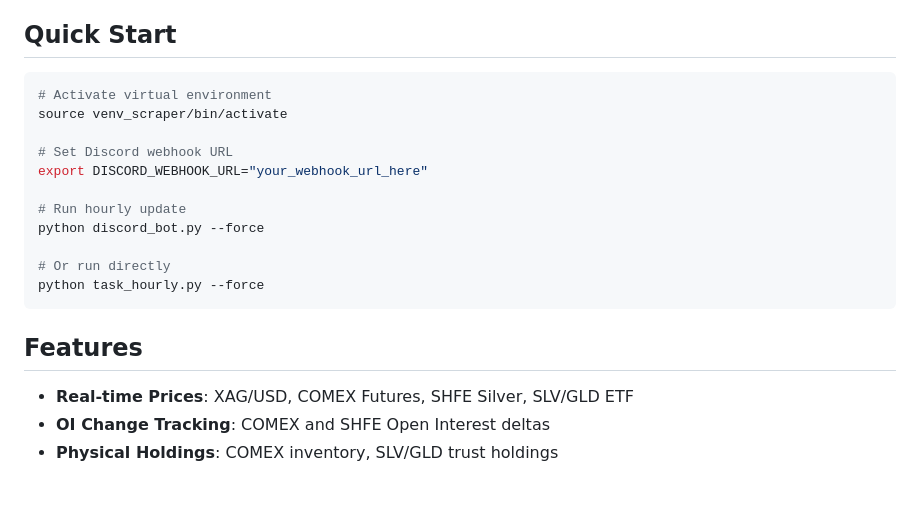
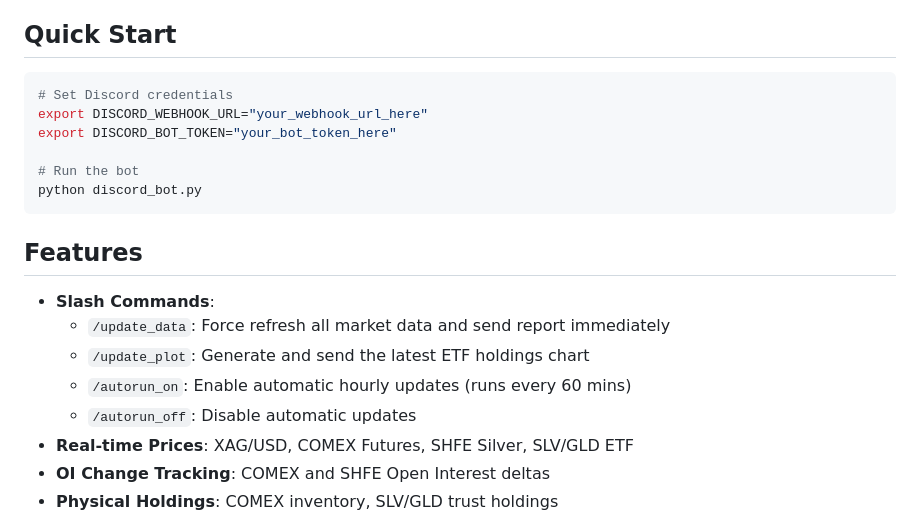
Before and after one commit to JeffeyChou/slv_dashboard, a Markdown page: README.md, the part around one of its changes. GitHub-like rendering; blank space fills up the shorter version.

````diff
--- a/README.md
+++ b/README.md
@@ -5,21 +5,21 @@ Real-time silver market intelligence bot with OI tracking, delivery data, and Di
 ## Quick Start
 
 ```bash
-# Activate virtual environment
-source venv_scraper/bin/activate
+# Set Discord credentials
+export DISCORD_WEBHOOK_URL="your_webhook_url_here"
+export DISCORD_BOT_TOKEN="your_bot_token_here"
 
-# Set Discord webhook URL
-export DISCORD_WEBHOOK_URL="your_webhook_url_here"
-
-# Run hourly update
-python discord_bot.py --force
-
-# Or run directly
-python task_hourly.py --force
+# Run the bot
+python discord_bot.py
 ```
 
 ## Features
 
+- **Slash Commands**:
+    - `/update_data`: Force refresh all market data and send report immediately
+    - `/update_plot`: Generate and send the latest ETF holdings chart
+    - `/autorun_on`: Enable automatic hourly updates (runs every 60 mins)
+    - `/autorun_off`: Disable automatic updates
 - **Real-time Prices**: XAG/USD, COMEX Futures, SHFE Silver, SLV/GLD ETF
 - **OI Change Tracking**: COMEX and SHFE Open Interest deltas
 - **Physical Holdings**: COMEX inventory, SLV/GLD trust holdings
````
Also changed, not shown: other parts of README.md (+14 -26 lines).
